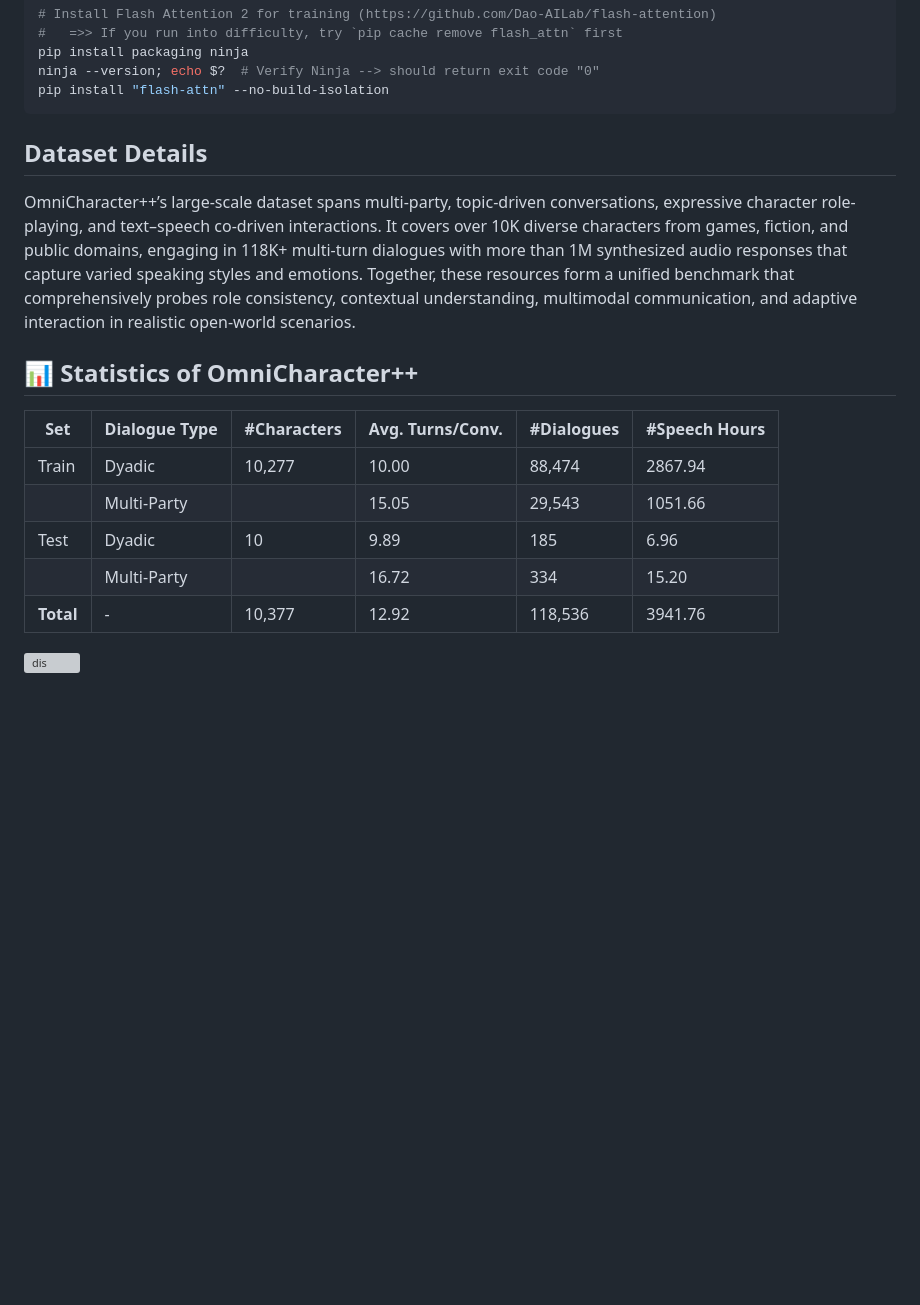
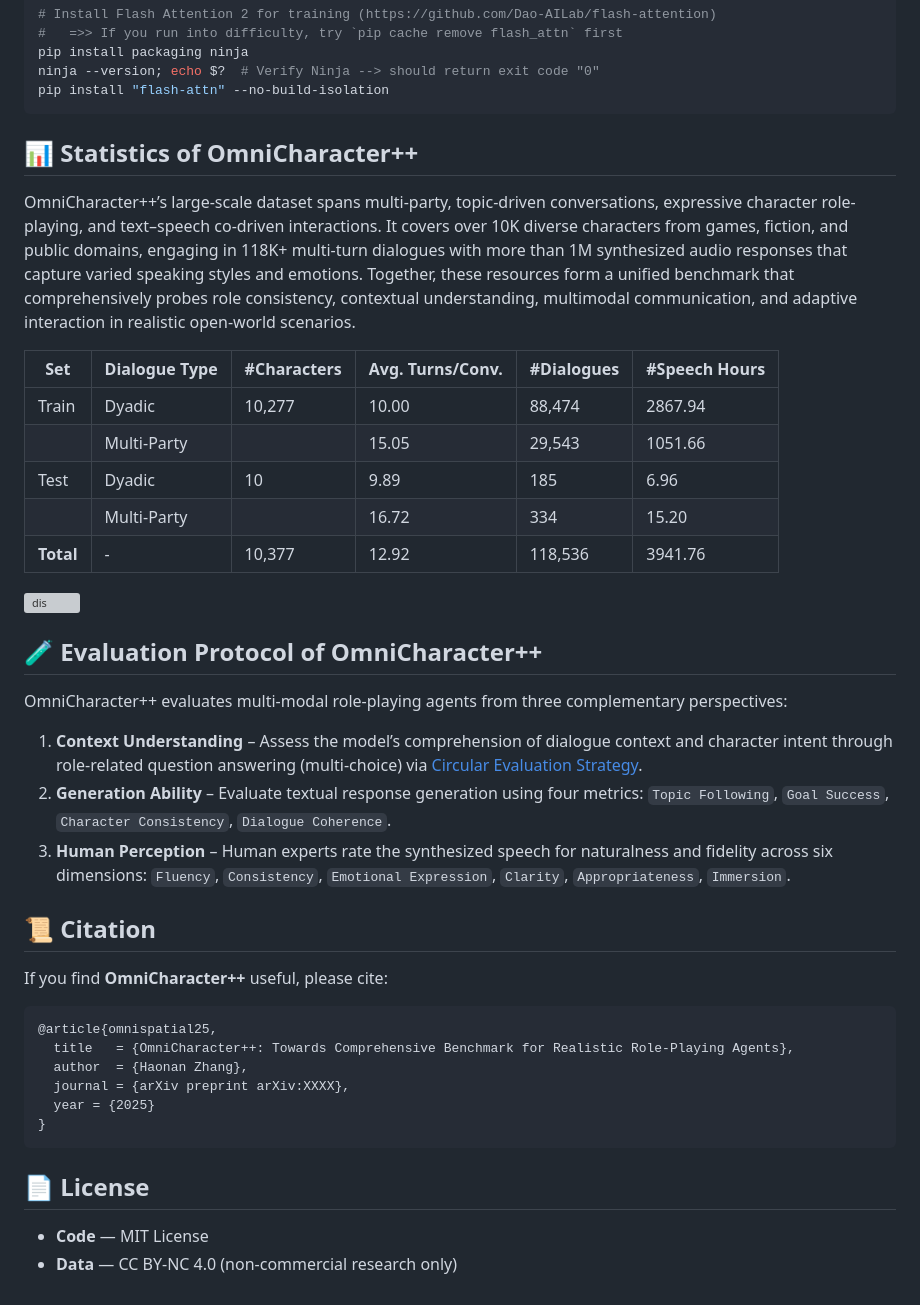
Before and after one commit to zchoi/OmniCharacter-plus, a Markdown page: README.md, the part around the change. Drawn GitHub-style; blank space fills up the shorter version; grey boxes are pictures that could not be loaded.

````diff
--- a/README.md
+++ b/README.md
@@ -47,10 +47,8 @@ pip install packaging ninja
 ninja --version; echo $?  # Verify Ninja --> should return exit code "0"
 pip install "flash-attn" --no-build-isolation
 ```
-## Dataset Details
+## 📊 Statistics of OmniCharacter++
 OmniCharacter++’s large-scale dataset spans multi-party, topic-driven conversations, expressive character role-playing, and text–speech co-driven interactions. It covers over 10K diverse characters from games, fiction, and public domains, engaging in 118K+ multi-turn dialogues with more than 1M synthesized audio responses that capture varied speaking styles and emotions. Together, these resources form a unified benchmark that comprehensively probes role consistency, contextual understanding, multimodal communication, and adaptive interaction in realistic open-world scenarios.
-
-## 📊 Statistics of OmniCharacter++
 
 | Set   | Dialogue Type  | #Characters | Avg. Turns/Conv. | #Dialogues | #Speech Hours |
 |-------|----------------|-------------|-----------------|------------|---------------|
@@ -61,3 +59,32 @@ OmniCharacter++’s large-scale dataset spans multi-party, topic-driven conversa
 | **Total** | -          | 10,377     | 12.92               | 118,536    | 3941.76       |
 
 ![dis](./dis.png)
+
+
+## 🧪 Evaluation Protocol of OmniCharacter++
+
+OmniCharacter++ evaluates multi-modal role-playing agents from three complementary perspectives:
+
+1. **Context Understanding** – Assess the model’s comprehension of dialogue context and character intent through role-related question answering (multi-choice) via [Circular Evaluation Strategy](https://github.com/open-compass/MMBench).
+2. **Generation Ability** – Evaluate textual response generation using four metrics: `Topic Following`, `Goal Success`, `Character Consistency`, `Dialogue Coherence`.
+3. **Human Perception** – Human experts rate the synthesized speech for naturalness and fidelity across six dimensions: `Fluency`, `Consistency`, `Emotional Expression`, `Clarity`, `Appropriateness`, `Immersion`.
+
+
+
+## 📜 Citation
+
+If you find **OmniCharacter++** useful, please cite:
+
+```bibtex
+@article{omnispatial25,
+  title   = {OmniCharacter++: Towards Comprehensive Benchmark for Realistic Role-Playing Agents},
+  author  = {Haonan Zhang},
+  journal = {arXiv preprint arXiv:XXXX},
+  year = {2025}
+}
+```
+
+## 📄 License
+
+* **Code** — MIT License
+* **Data** — CC BY-NC 4.0 (non-commercial research only)
````
